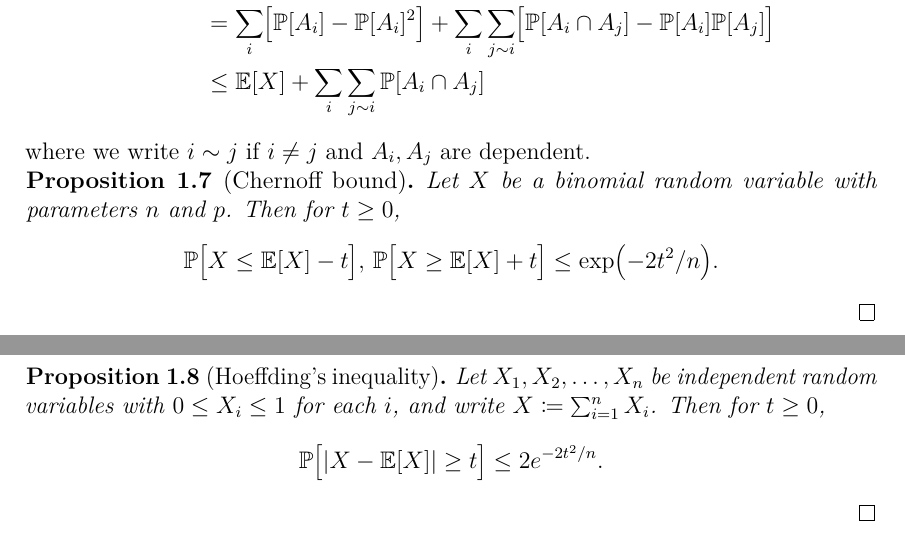
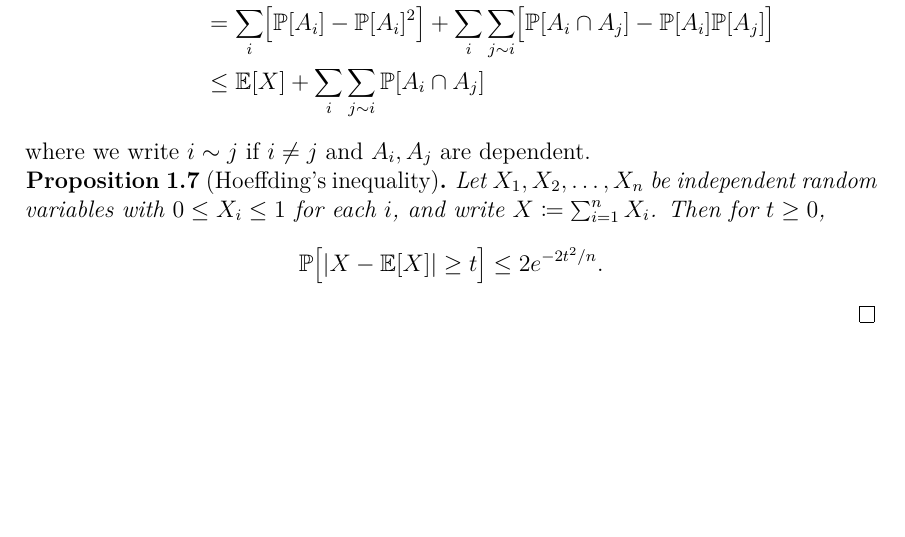
Before and after one commit to himetsai/omms_thesis, a LaTeX paper (main.tex, which reads chapters/ch1_introduction.tex): two parts of pages 9 and 10 of 43 before the commit and part of page 9 of 43 after it, the two joined at a grey line, cut so that both start at the same text, the shorter picture padded with empty space. Compiled offline with pdfLaTeX.

Commit message:
removed charnoff

```diff
--- a/chapters/ch1_introduction.tex
+++ b/chapters/ch1_introduction.tex
@@ -224,15 +224,6 @@ For $X \coloneqq \mathbbm{1}_{A_1} + \cdots + \mathbbm{1}_{A_k}$, we often use t
 \end{align*}
 where we write $i \sim j$ if $i \neq j$ and $A_i, A_j$ are dependent.
 
-\begin{proposition}[Chernoff bound]
-  \label{prop:chernoff}
-  Let $X$ be a binomial random variable with parameters $n$ and $p$. Then for $t \geq 0$,
-  \[
-    \prob\bigl[X \leq \E[X] - t\bigr], \, \prob\bigl[X \geq \E[X] + t\bigr] \leq \exp\bigl(-2t^2/n\bigr).
-  \]
-  \qed
-\end{proposition}
-
 \begin{proposition}[Hoeffding's inequality]
   \label{prop:azuma-hoeffding}
 
```
Also changed, not shown: chapters/ch2_distinct_degrees.tex (+2 -2 lines), chapters/ch3_weak_erdos_mckay.tex (+1 -1 lines), main.tex (+1 -1 lines), main.pdf.
